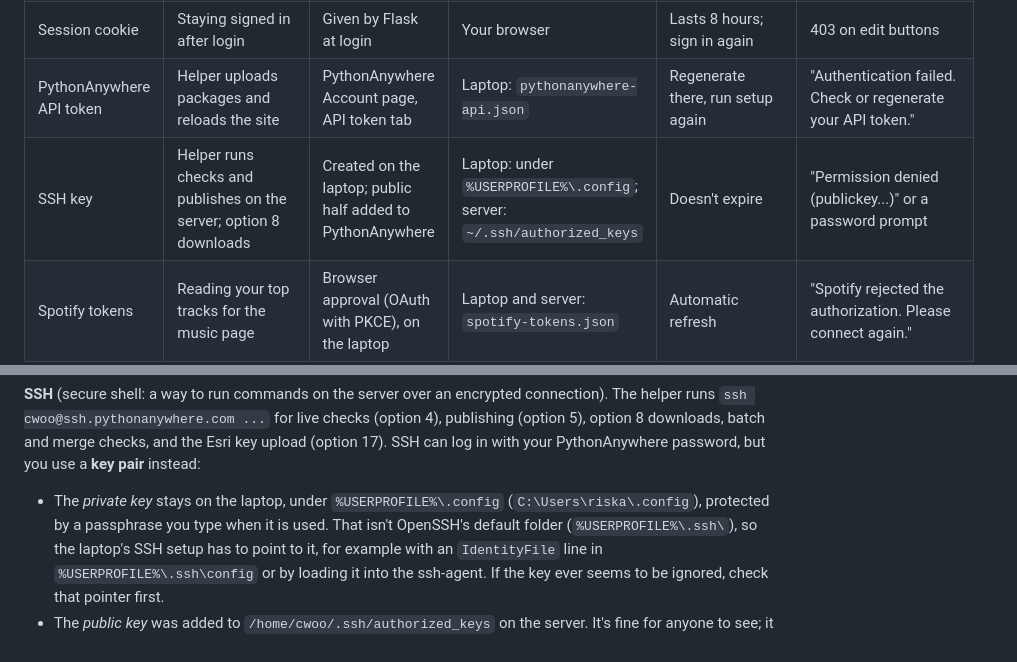
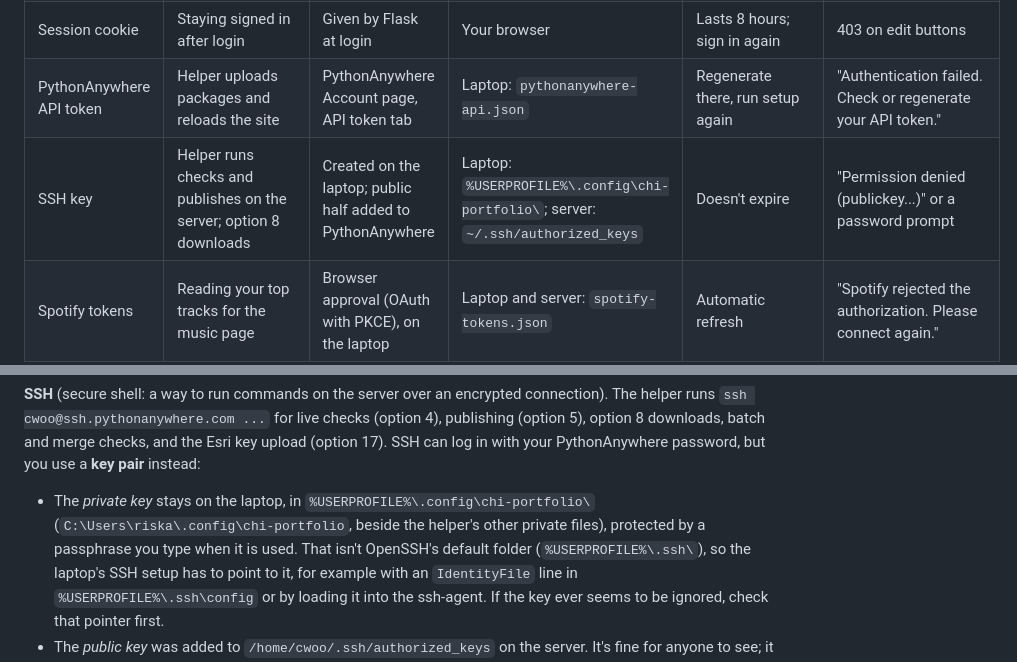
Before and after one commit to riskassure/chi-portfolio, a Markdown page: docs/administration/API_AUTHENTICATION.md, 2 parts joined by grey strips. GitHub-like rendering.

Commit message:
Name the SSH key's folder exactly
Co-Authored-By: Claude Opus 5.5 (1M context) <noreply@anthropic.com>
Claude-Session: https://claude.ai/code/session_01QBoiwCcKdgKTFEARZAJpTs

```diff
--- a/docs/administration/API_AUTHENTICATION.md
+++ b/docs/administration/API_AUTHENTICATION.md
@@ -42,7 +42,7 @@ again if the refresh token is refused (revoked, expired, or replaced).
 | Website admin password (local) | Signing in on `127.0.0.1:5001` | Chosen on first local start | Laptop: `local-admin-password.dpapi` (encrypted for your Windows account) | `start_local.py --reset-password` | "Cannot read saved local password" |
 | Session cookie | Staying signed in after login | Given by Flask at login | Your browser | Lasts 8 hours; sign in again | 403 on edit buttons |
 | PythonAnywhere API token | Helper uploads packages and reloads the site | PythonAnywhere Account page, API token tab | Laptop: `pythonanywhere-api.json` | Regenerate there, run setup again | "Authentication failed. Check or regenerate your API token." |
-| SSH key | Helper runs checks and publishes on the server; option 8 downloads | Created on the laptop; public half added to PythonAnywhere | Laptop: under `%USERPROFILE%\.config`; server: `~/.ssh/authorized_keys` | Doesn't expire | "Permission denied (publickey...)" or a password prompt |
+| SSH key | Helper runs checks and publishes on the server; option 8 downloads | Created on the laptop; public half added to PythonAnywhere | Laptop: `%USERPROFILE%\.config\chi-portfolio\`; server: `~/.ssh/authorized_keys` | Doesn't expire | "Permission denied (publickey...)" or a password prompt |
 | Spotify tokens | Reading your top tracks for the music page | Browser approval (OAuth with PKCE), on the laptop | Laptop and server: `spotify-tokens.json` | Automatic refresh | "Spotify rejected the authorization. Please connect again." |
 | Google Photos app credentials | Identifying this app to Google | Downloaded from Google Cloud Console | Laptop: `google-oauth.json` | Only if you change the app | "Check the private google-oauth.json file..." |
 | Google Photos tokens | Letting the local import screen read photos you pick | Browser approval (OAuth with PKCE), on the laptop | Laptop: `google-photos-tokens.json` | Automatic refresh | Connect again |
@@ -106,8 +106,8 @@ connection). The helper runs `ssh cwoo@ssh.pythonanywhere.com ...` for live chec
 the Esri key upload (option 17). SSH can log in with your PythonAnywhere password,
 but you use a **key pair** instead:
 
-- The *private key* stays on the laptop, under `%USERPROFILE%\.config`
-  (`C:\Users\riska\.config`), protected by a passphrase you type when it is used.
+- The *private key* stays on the laptop, in `%USERPROFILE%\.config\chi-portfolio\`
+  (`C:\Users\riska\.config\chi-portfolio`, beside the helper's other private files), protected by a passphrase you type when it is used.
   That isn't OpenSSH's default folder (`%USERPROFILE%\.ssh\`), so the laptop's SSH
   setup has to point to it, for example with an `IdentityFile` line in
   `%USERPROFILE%\.ssh\config` or by loading it into the ssh-agent. If the key
```
Also changed, not shown: docs/ADMIN_RUNBOOK.md (+1 -1 lines).
